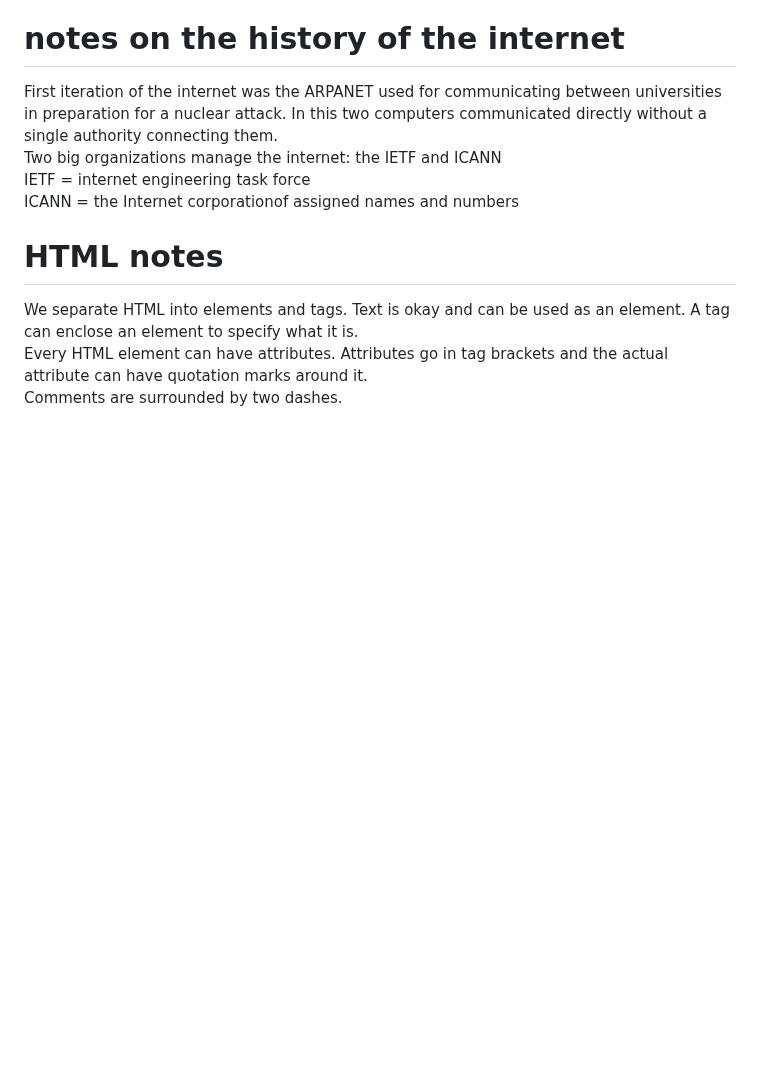
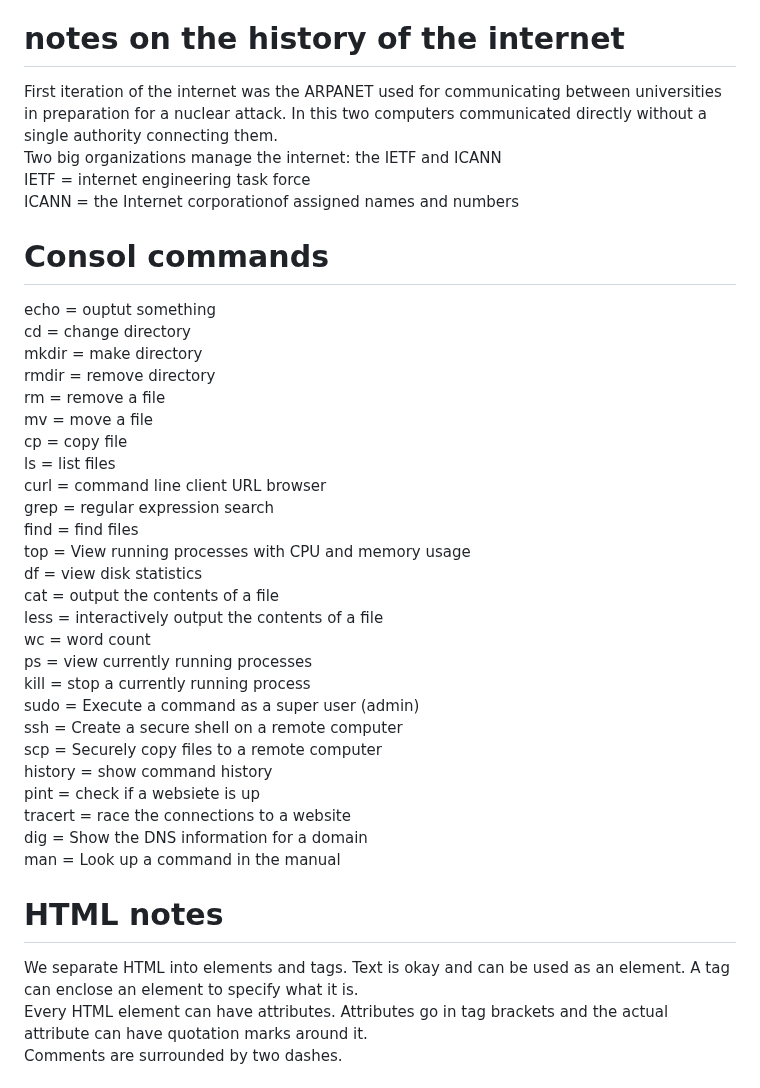
Before and after one commit to colintsmith/startup, a Markdown page: notes.md, the part around the change. Drawn GitHub-style; blank space fills up the shorter version.

Commit message:
consol command list

```diff
--- a/notes.md
+++ b/notes.md
@@ -9,8 +9,33 @@ IETF = internet engineering task force
 ICANN = the Internet corporationof assigned names and numbers
 
 
-
-
+# Consol commands
+echo = ouptut something
+cd = change directory
+mkdir = make directory
+rmdir = remove directory
+rm = remove a file
+mv = move a file
+cp = copy file
+ls = list files
+curl = command line client URL browser
+grep = regular expression search
+find = find files
+top = View running processes with CPU and memory usage
+df = view disk statistics
+cat = output the contents of a file
+less = interactively output the contents of a file
+wc = word count
+ps = view currently running processes
+kill = stop a currently running process
+sudo = Execute a command as a super user (admin)
+ssh = Create a secure shell on a remote computer
+scp = Securely copy files to a remote computer
+history = show command history
+pint = check if a websiete is up
+tracert = race the connections to a website
+dig = Show the DNS information for a domain
+man = Look up a command in the manual
 
 # HTML notes
 We separate HTML into elements and tags. Text is okay and can be used as an element. A tag can enclose an element to specify what it is.
```
